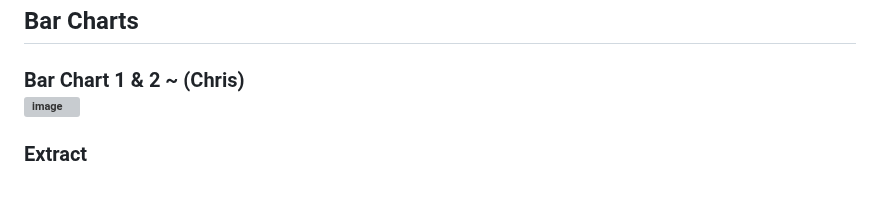
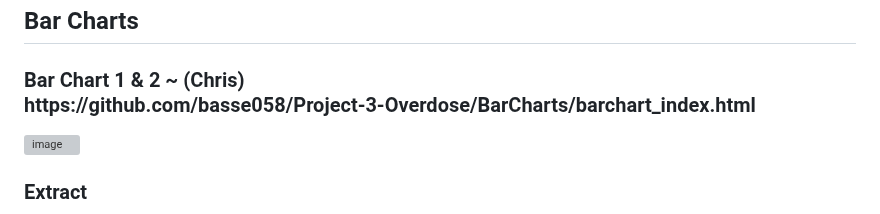
Before and after one commit to basse058/Project-3-Overdose, a Markdown page: README.md, the part around the change. GitHub-like rendering; grey boxes are pictures that could not be loaded.

```diff
--- a/README.md
+++ b/README.md
@@ -70,7 +70,7 @@ https://basse058.github.io/Project-3-Overdose/anychart.html</h3>
 <br>
 <h2>Bar Charts</h2>
 <h3>Bar Chart 1 & 2 ~ (Chris)<br>
-
+https://github.com/basse058/Project-3-Overdose/BarCharts/barchart_index.html</h3>
 <img width="533" alt="image" src="https://user-images.githubusercontent.com/111404552/215232103-79817c84-8aa1-444d-a096-d737826fcf52.png">
 <h3>Extract</h3>
 <ul>
```
